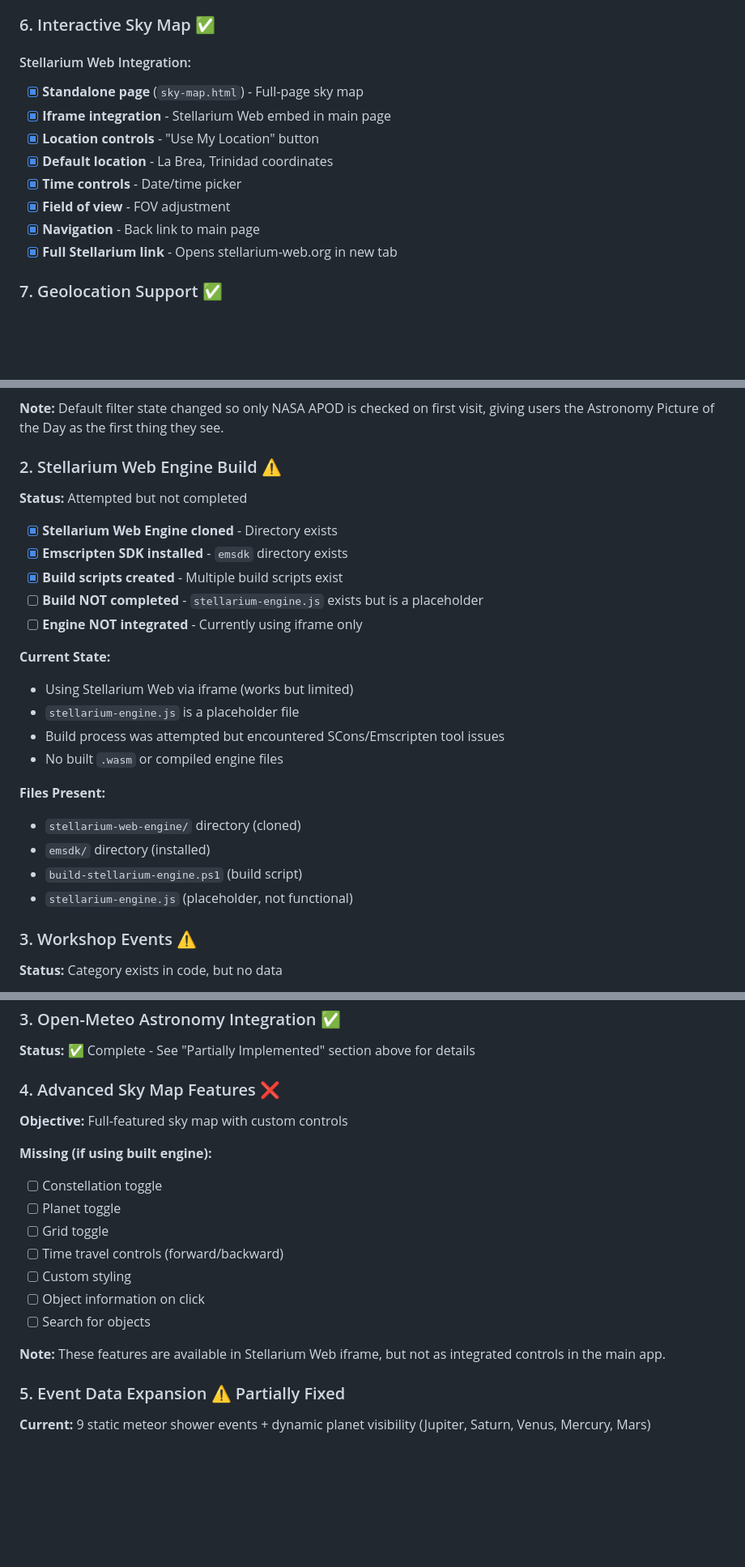
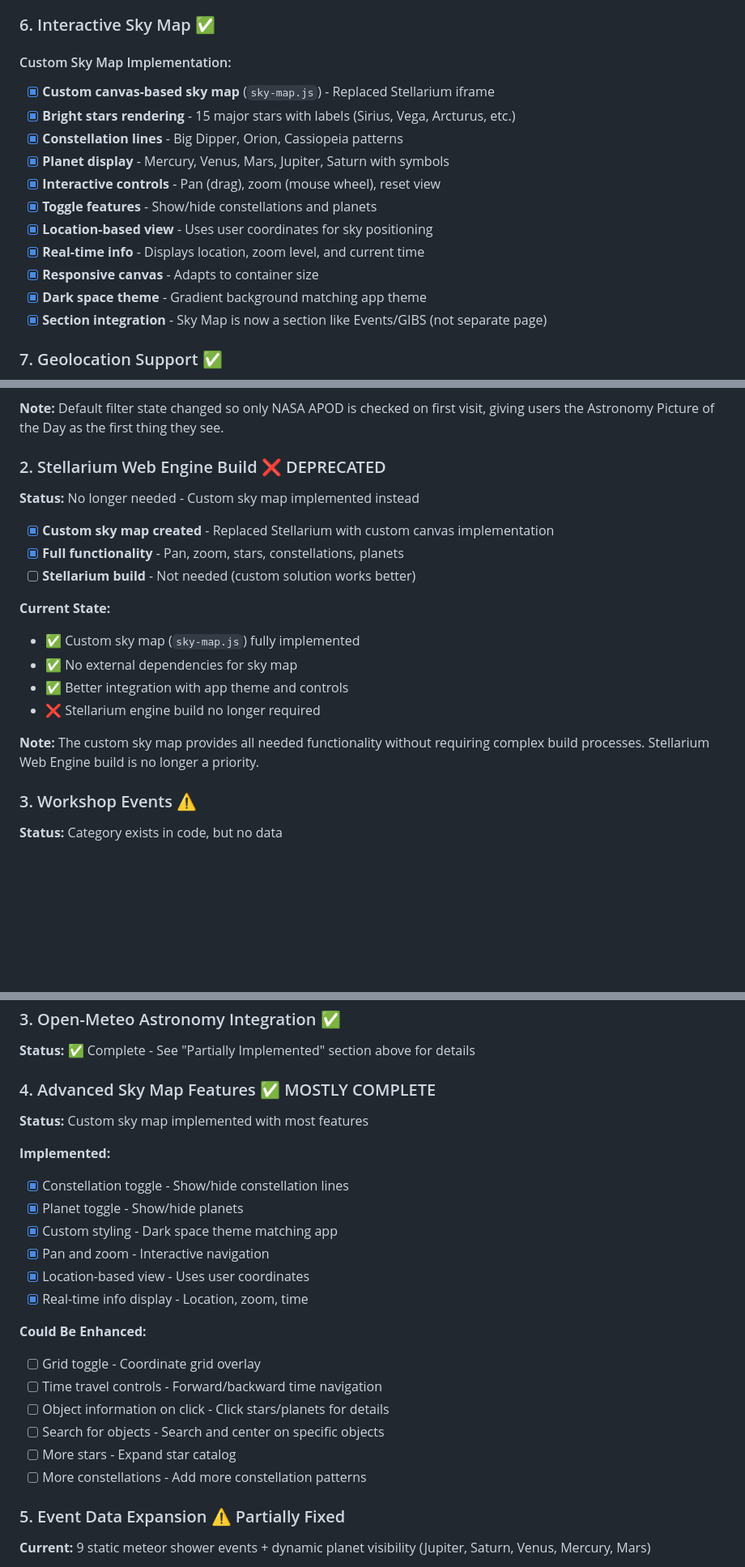
Before and after one commit to joseph-singh-lai/AstroCal, a Markdown page: PROJECT_INVENTORY.md, 3 parts joined by grey strips. Shown at 81% size. Rendered like a GitHub page; blank space fills up the shorter version.

```diff
--- a/PROJECT_INVENTORY.md
+++ b/PROJECT_INVENTORY.md
@@ -127,15 +130,18 @@ All events are merged, sorted chronologically, and displayed together.
 
 ### 6. Interactive Sky Map ✅
 
-#### Stellarium Web Integration:
-- [x] **Standalone page** (`sky-map.html`) - Full-page sky map
-- [x] **Iframe integration** - Stellarium Web embed in main page
-- [x] **Location controls** - "Use My Location" button
-- [x] **Default location** - La Brea, Trinidad coordinates
-- [x] **Time controls** - Date/time picker
-- [x] **Field of view** - FOV adjustment
-- [x] **Navigation** - Back link to main page
-- [x] **Full Stellarium link** - Opens stellarium-web.org in new tab
+#### Custom Sky Map Implementation:
+- [x] **Custom canvas-based sky map** (`sky-map.js`) - Replaced Stellarium iframe
+- [x] **Bright stars rendering** - 15 major stars with labels (Sirius, Vega, Arcturus, etc.)
+- [x] **Constellation lines** - Big Dipper, Orion, Cassiopeia patterns
+- [x] **Planet display** - Mercury, Venus, Mars, Jupiter, Saturn with symbols
+- [x] **Interactive controls** - Pan (drag), zoom (mouse wheel), reset view
+- [x] **Toggle features** - Show/hide constellations and planets
+- [x] **Location-based view** - Uses user coordinates for sky positioning
+- [x] **Real-time info** - Displays location, zoom level, and current time
+- [x] **Responsive canvas** - Adapts to container size
+- [x] **Dark space theme** - Gradient background matching app theme
+- [x] **Section integration** - Sky Map is now a section like Events/GIBS (not separate page)
 
 ### 7. Geolocation Support ✅
 
@@ -199,27 +216,21 @@ All events are merged, sorted chronologically, and displayed together.
 
 **Note:** Default filter state changed so only NASA APOD is checked on first visit, giving users the Astronomy Picture of the Day as the first thing they see.
 
-### 2. Stellarium Web Engine Build ⚠️
+### 2. Stellarium Web Engine Build ❌ DEPRECATED
 
-**Status:** Attempted but not completed
+**Status:** No longer needed - Custom sky map implemented instead
 
-- [x] **Stellarium Web Engine cloned** - Directory exists
-- [x] **Emscripten SDK installed** - `emsdk` directory exists
-- [x] **Build scripts created** - Multiple build scripts exist
-- [ ] **Build NOT completed** - `stellarium-engine.js` exists but is a placeholder
-- [ ] **Engine NOT integrated** - Currently using iframe only
+- [x] **Custom sky map created** - Replaced Stellarium with custom canvas implementation
+- [x] **Full functionality** - Pan, zoom, stars, constellations, planets
+- [ ] **Stellarium build** - Not needed (custom solution works better)
 
 **Current State:**
-- Using Stellarium Web via iframe (works but limited)
-- `stellarium-engine.js` is a placeholder file
-- Build process was attempted but encountered SCons/Emscripten tool issues
-- No built `.wasm` or compiled engine files
+- ✅ Custom sky map (`sky-map.js`) fully implemented
+- ✅ No external dependencies for sky map
+- ✅ Better integration with app theme and controls
+- ❌ Stellarium engine build no longer required
 
-**Files Present:**
-- `stellarium-web-engine/` directory (cloned)
-- `emsdk/` directory (installed)
-- `build-stellarium-engine.ps1` (build script)
-- `stellarium-engine.js` (placeholder, not functional)
+**Note:** The custom sky map provides all needed functionality without requiring complex build processes. Stellarium Web Engine build is no longer a priority.
 
 ### 3. Workshop Events ⚠️
 
@@ -284,20 +284,25 @@ All events are merged, sorted chronologically, and displayed together.
 
 **Status:** ✅ Complete - See "Partially Implemented" section above for details
 
-### 4. Advanced Sky Map Features ❌
+### 4. Advanced Sky Map Features ✅ MOSTLY COMPLETE
 
-**Objective:** Full-featured sky map with custom controls
+**Status:** Custom sky map implemented with most features
 
-**Missing (if using built engine):**
-- [ ] Constellation toggle
-- [ ] Planet toggle
-- [ ] Grid toggle
-- [ ] Time travel controls (forward/backward)
-- [ ] Custom styling
-- [ ] Object information on click
-- [ ] Search for objects
+**Implemented:**
+- [x] Constellation toggle - Show/hide constellation lines
+- [x] Planet toggle - Show/hide planets
+- [x] Custom styling - Dark space theme matching app
+- [x] Pan and zoom - Interactive navigation
+- [x] Location-based view - Uses user coordinates
+- [x] Real-time info display - Location, zoom, time
 
-**Note:** These features are available in Stellarium Web iframe, but not as integrated controls in the main app.
+**Could Be Enhanced:**
+- [ ] Grid toggle - Coordinate grid overlay
+- [ ] Time travel controls - Forward/backward time navigation
+- [ ] Object information on click - Click stars/planets for details
+- [ ] Search for objects - Search and center on specific objects
+- [ ] More stars - Expand star catalog
+- [ ] More constellations - Add more constellation patterns
 
 ### 5. Event Data Expansion ⚠️ Partially Fixed
 
```
Also changed, not shown: other parts of PROJECT_INVENTORY.md (+99 -24 lines).
